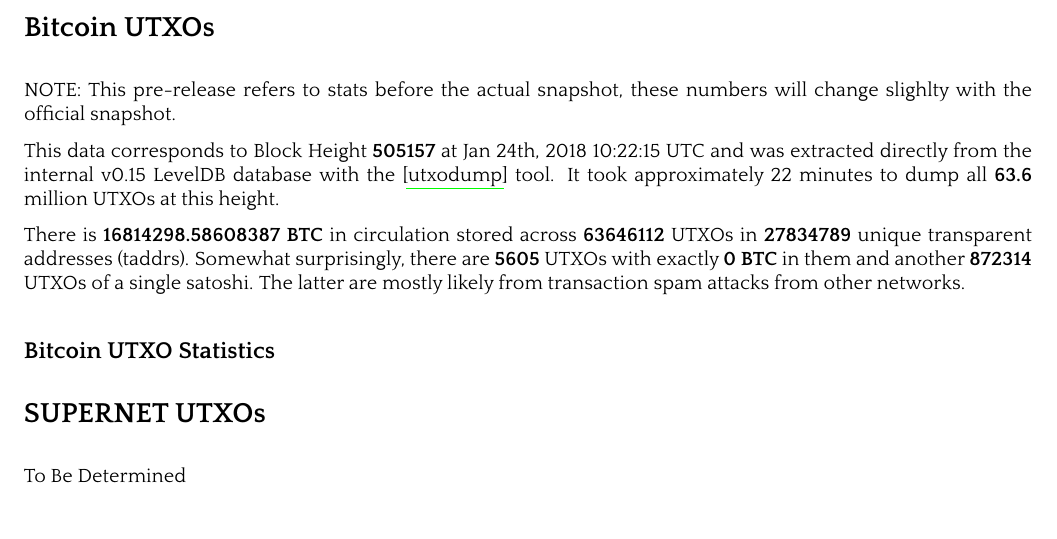
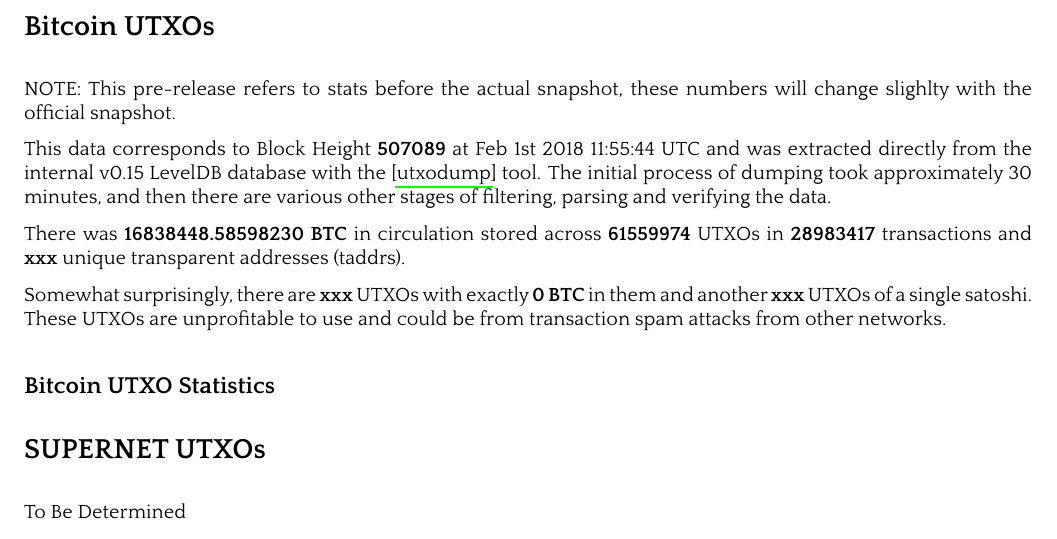
Before and after one commit to bitcoinhush/bitcoinhush, a LaTeX paper (whitepaper/btch.tex): part of page 4 of 6, cut so that both start at the same text. The pictures show the PDF file whitepaper/btch.pdf that the author committed with the source.

Commit message:
Update BTCH whitepaper some more

```diff
--- a/whitepaper/btch.tex
+++ b/whitepaper/btch.tex
@@ -554,12 +554,15 @@
 
 NOTE: This pre-release refers to stats before the actual snapshot, these numbers will change slighlty with the official snapshot.
 
-This data corresponds to Block Height \textbf{505157} at Jan 24th, 2018 10:22:15 UTC and was
-extracted directly from the internal v0.15 LevelDB database with the \cite{utxodump} tool. It took approximately 22 minutes to dump all \textbf{63.6} million UTXOs at this height.
+This data corresponds to Block Height \textbf{507089} at Feb 1st 2018 11:55:44 UTC and was
+extracted directly from the internal v0.15 LevelDB database with the \cite{utxodump} tool. The initial process of dumping took approximately 30 minutes,
+and then there are various other stages of filtering, parsing and verifying the data.
 
-There is \textbf{16814298.58608387 BTC} in circulation stored across \textbf{63646112} UTXOs in
-\textbf{27834789} unique transparent addresses (taddrs).
-Somewhat surprisingly, there are \textbf{5605} UTXOs with exactly \textbf{0 BTC} in them and another \textbf{872314} UTXOs of a single satoshi. The latter are mostly likely from transaction spam attacks from other networks.
+There was \textbf{16838448.58598230 BTC} in circulation stored across \textbf{61559974} UTXOs in
+\textbf{28983417} transactions and \textbf{xxx} unique transparent addresses (taddrs).
+
+Somewhat surprisingly, there are \textbf{xxx} UTXOs with exactly \textbf{0 BTC} in them and another \textbf{xxx} UTXOs of a single satoshi.
+These UTXOs are unprofitable to use and could be from transaction spam attacks from other networks.
 
 \nsubsection{Bitcoin UTXO Statistics}
 %Note that UTXOs of any size are taken into account, but the final sum of all UTXOs in one taddr must be above the "dust level"
```
Also changed, not shown: whitepaper/btch.pdf.
